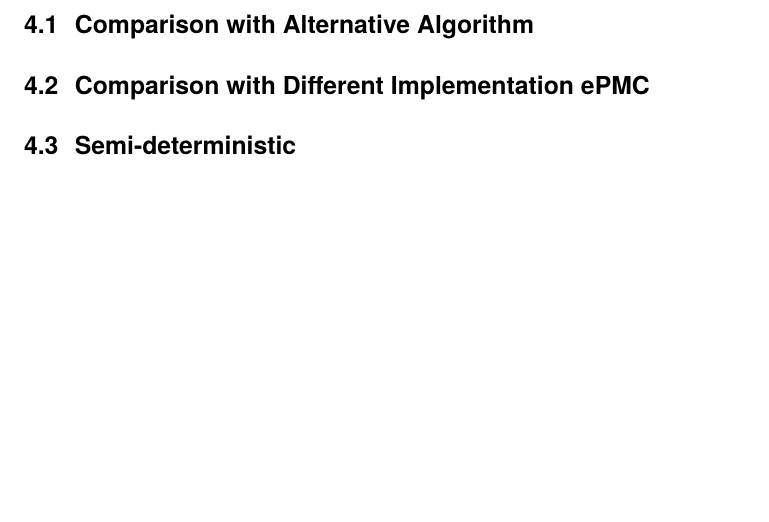
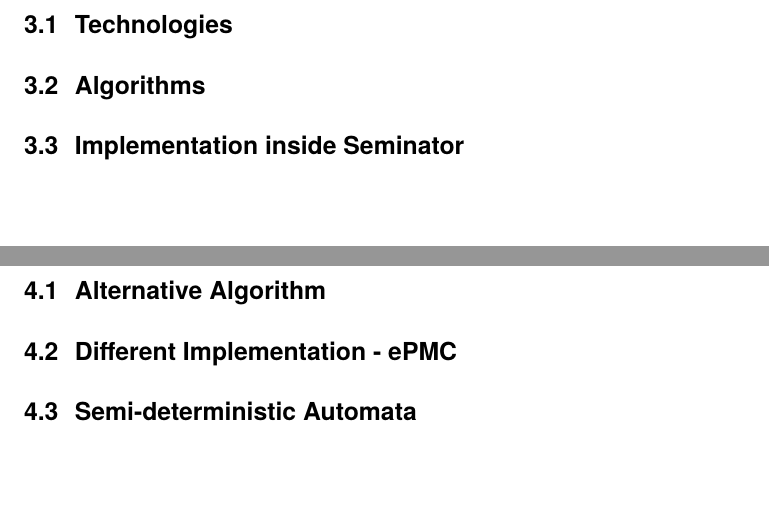
Before and after one commit to psimovec/thesis, a LaTeX thesis (slim_automata_thesis.tex): part of page 21 of 23 before the commit and two parts of pages 19 and 21 of 23 after it, the two joined at a grey line, cut at the place of the change. Compiled offline with pdfLaTeX.

Commit message:
Added new sections

```diff
--- a/slim_automata_thesis.tex
+++ b/slim_automata_thesis.tex
@@ -3,9 +3,12 @@
 	\chapter{Introduction}
 	\chapter{Preliminaries}
 	\chapter{Implementation}
+		\section{Technologies}
+		\section{Algorithms}
+		\section{Implementation inside Seminator}
 	\chapter{Evaluation}
-	\section{Comparison with Alternative Algorithm}
-	\section{Comparison with Different Implementation ePMC}
-	\section{Semi-deterministic}
+		\section{Alternative Algorithm}
+		\section{Different Implementation - ePMC}
+		\section{Semi-deterministic Automata}
 	\chapter{Conclusion}
 \end{document}
```
